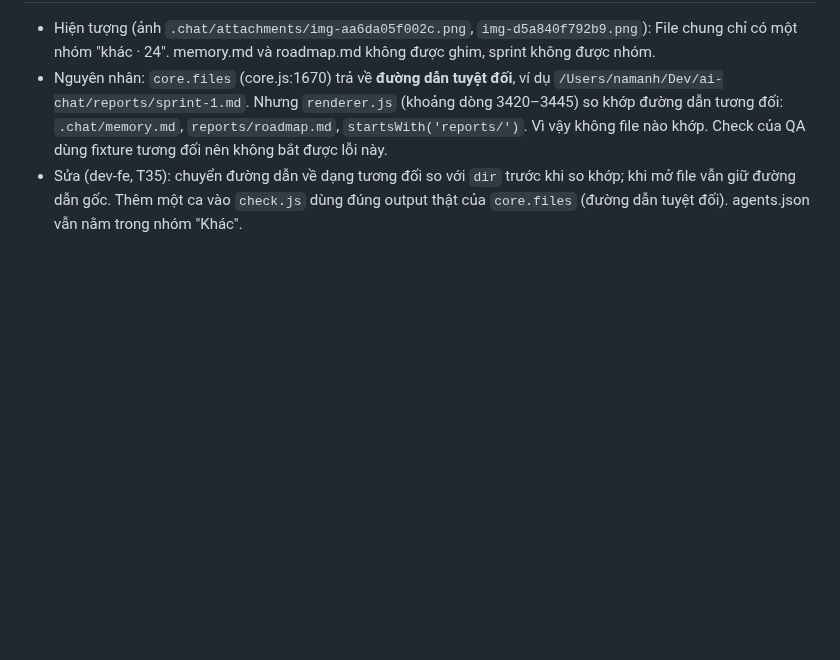
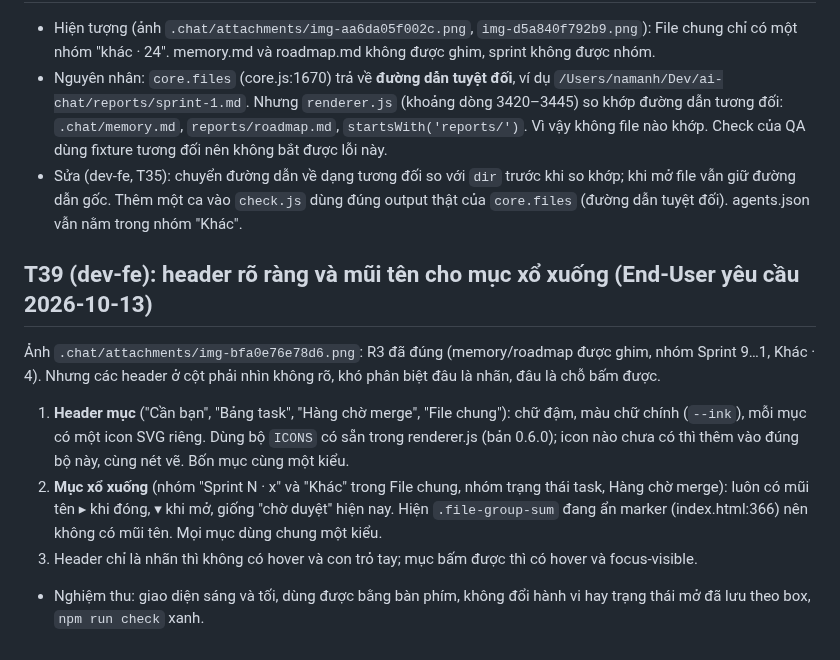
Before and after one commit to namanhdevd8/AgentChat, a Markdown page: reports/sprint-9.md, the part around the change. Drawn GitHub-style; blank space fills up the shorter version.

Commit message:
agent pm: hoàn tất lượt
Agent-Chat-Run: fcbf6336-bce3-489f-83e0-80dd366b7de3

```diff
--- a/reports/sprint-9.md
+++ b/reports/sprint-9.md
@@ -76,3 +76,10 @@ QA chạy trên main `5ddbaeb`, check của QA đã vào main ở `6e7eb53`. `no
 - Hiện tượng (ảnh `.chat/attachments/img-aa6da05f002c.png`, `img-d5a840f792b9.png`): File chung chỉ có một nhóm "khác · 24". memory.md và roadmap.md không được ghim, sprint không được nhóm.
 - Nguyên nhân: `core.files` (core.js:1670) trả về **đường dẫn tuyệt đối**, ví dụ `/Users/namanh/Dev/ai-chat/reports/sprint-1.md`. Nhưng `renderer.js` (khoảng dòng 3420–3445) so khớp đường dẫn tương đối: `.chat/memory.md`, `reports/roadmap.md`, `startsWith('reports/')`. Vì vậy không file nào khớp. Check của QA dùng fixture tương đối nên không bắt được lỗi này.
 - Sửa (dev-fe, T35): chuyển đường dẫn về dạng tương đối so với `dir` trước khi so khớp; khi mở file vẫn giữ đường dẫn gốc. Thêm một ca vào `check.js` dùng đúng output thật của `core.files` (đường dẫn tuyệt đối). agents.json vẫn nằm trong nhóm "Khác".
+
+## T39 (dev-fe): header rõ ràng và mũi tên cho mục xổ xuống (End-User yêu cầu 2026-10-13)
+Ảnh `.chat/attachments/img-bfa0e76e78d6.png`: R3 đã đúng (memory/roadmap được ghim, nhóm Sprint 9…1, Khác · 4). Nhưng các header ở cột phải nhìn không rõ, khó phân biệt đâu là nhãn, đâu là chỗ bấm được.
+1. **Header mục** ("Cần bạn", "Bảng task", "Hàng chờ merge", "File chung"): chữ đậm, màu chữ chính (`--ink`), mỗi mục có một icon SVG riêng. Dùng bộ `ICONS` có sẵn trong renderer.js (bản 0.6.0); icon nào chưa có thì thêm vào đúng bộ này, cùng nét vẽ. Bốn mục cùng một kiểu.
+2. **Mục xổ xuống** (nhóm "Sprint N · x" và "Khác" trong File chung, nhóm trạng thái task, Hàng chờ merge): luôn có mũi tên ▸ khi đóng, ▾ khi mở, giống "chờ duyệt" hiện nay. Hiện `.file-group-sum` đang ẩn marker (index.html:366) nên không có mũi tên. Mọi mục dùng chung một kiểu.
+3. Header chỉ là nhãn thì không có hover và con trỏ tay; mục bấm được thì có hover và focus-visible.
+- Nghiệm thu: giao diện sáng và tối, dùng được bằng bàn phím, không đổi hành vi hay trạng thái mở đã lưu theo box, `npm run check` xanh.
```
